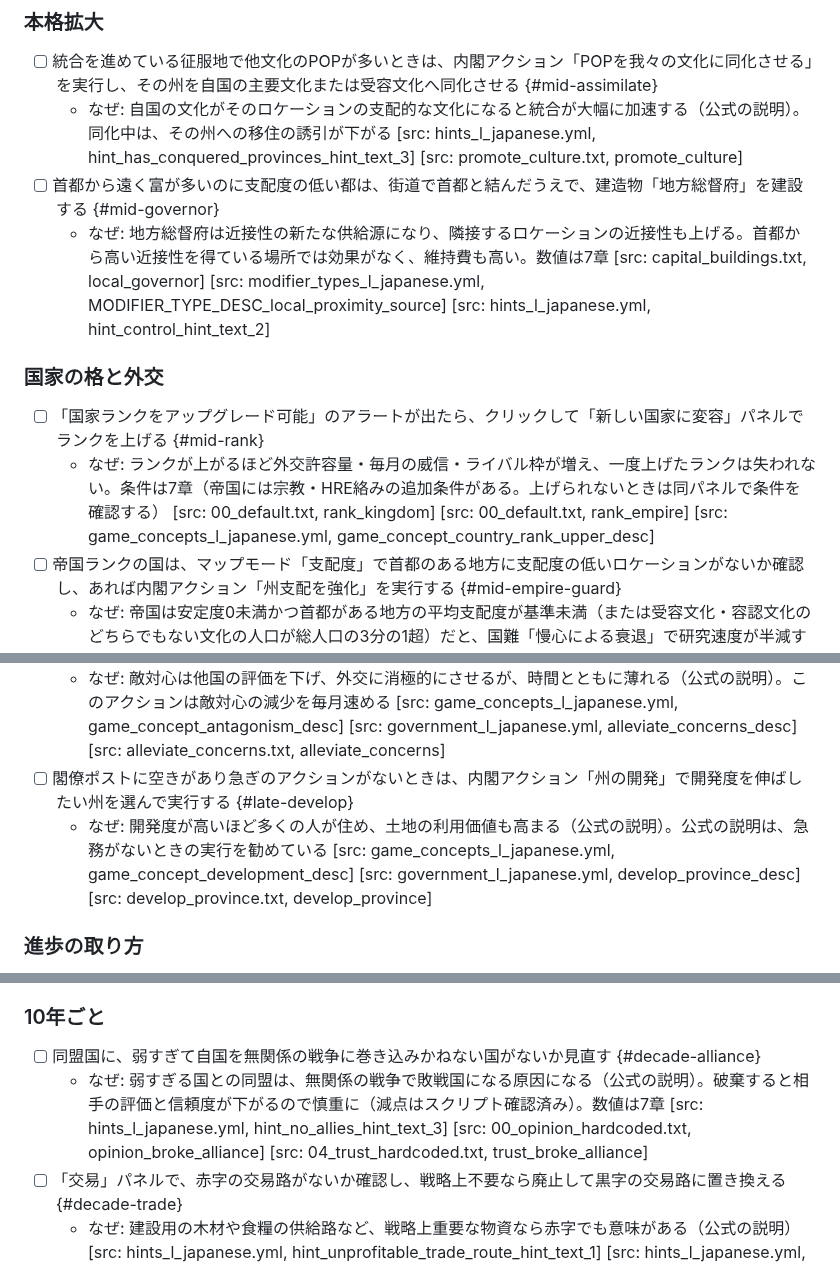
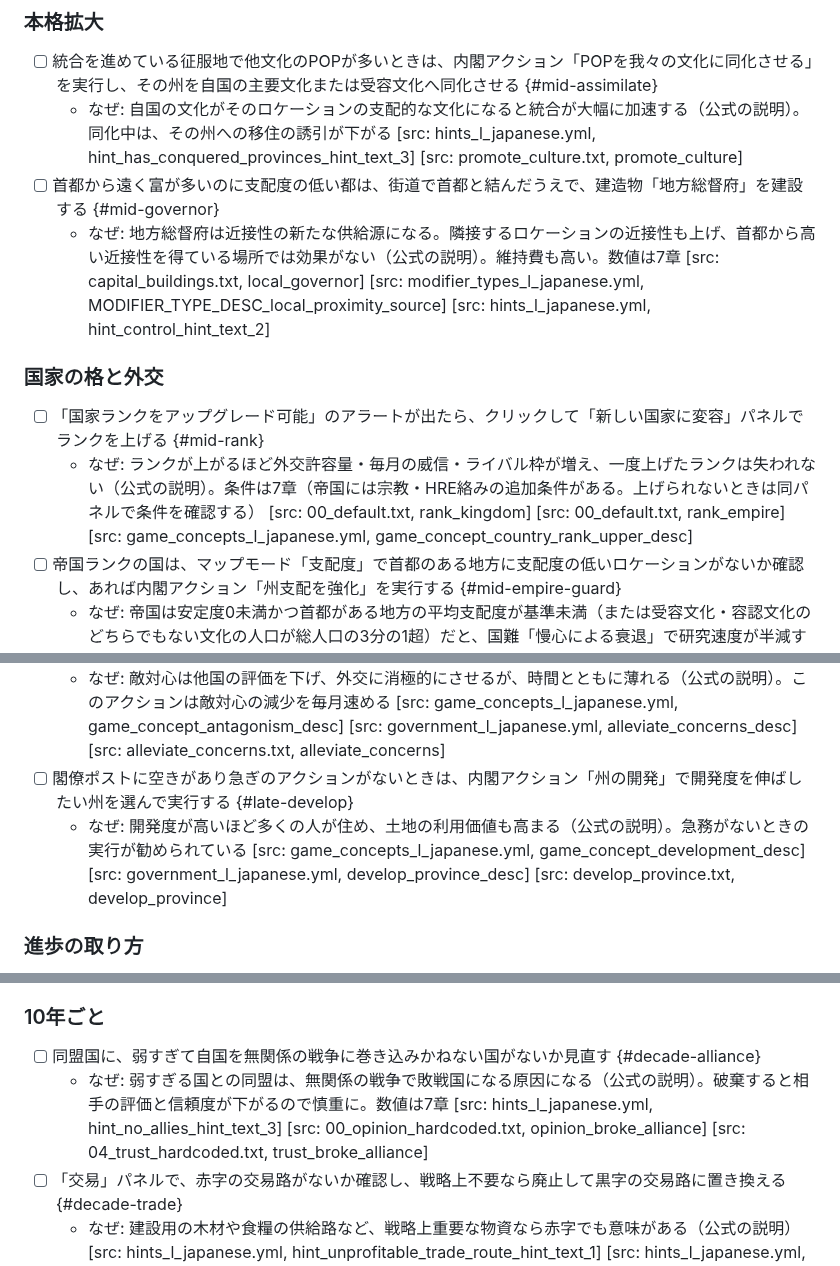
Before and after one commit to ramdamain-commits/paradox-game-guides, a Markdown page: eu5/eu5-play-checklist.md, 3 parts joined by grey strips. GitHub-like rendering.

```diff
--- a/eu5/eu5-play-checklist.md
+++ b/eu5/eu5-play-checklist.md
@@ -96,12 +96,12 @@
 - [ ] 統合を進めている征服地で他文化のPOPが多いときは、内閣アクション「POPを我々の文化に同化させる」を実行し、その州を自国の主要文化または受容文化へ同化させる {#mid-assimilate}
   - なぜ: 自国の文化がそのロケーションの支配的な文化になると統合が大幅に加速する（公式の説明）。同化中は、その州への移住の誘引が下がる [src: hints_l_japanese.yml, hint_has_conquered_provinces_hint_text_3] [src: promote_culture.txt, promote_culture]
 - [ ] 首都から遠く富が多いのに支配度の低い都は、街道で首都と結んだうえで、建造物「地方総督府」を建設する {#mid-governor}
-  - なぜ: 地方総督府は近接性の新たな供給源になり、隣接するロケーションの近接性も上げる。首都から高い近接性を得ている場所では効果がなく、維持費も高い。数値は7章 [src: capital_buildings.txt, local_governor] [src: modifier_types_l_japanese.yml, MODIFIER_TYPE_DESC_local_proximity_source] [src: hints_l_japanese.yml, hint_control_hint_text_2]
+  - なぜ: 地方総督府は近接性の新たな供給源になる。隣接するロケーションの近接性も上げ、首都から高い近接性を得ている場所では効果がない（公式の説明）。維持費も高い。数値は7章 [src: capital_buildings.txt, local_governor] [src: modifier_types_l_japanese.yml, MODIFIER_TYPE_DESC_local_proximity_source] [src: hints_l_japanese.yml, hint_control_hint_text_2]
 
 ### 国家の格と外交
 
 - [ ] 「国家ランクをアップグレード可能」のアラートが出たら、クリックして「新しい国家に変容」パネルでランクを上げる {#mid-rank}
-  - なぜ: ランクが上がるほど外交許容量・毎月の威信・ライバル枠が増え、一度上げたランクは失われない。条件は7章（帝国には宗教・HRE絡みの追加条件がある。上げられないときは同パネルで条件を確認する） [src: 00_default.txt, rank_kingdom] [src: 00_default.txt, rank_empire] [src: game_concepts_l_japanese.yml, game_concept_country_rank_upper_desc]
+  - なぜ: ランクが上がるほど外交許容量・毎月の威信・ライバル枠が増え、一度上げたランクは失われない（公式の説明）。条件は7章（帝国には宗教・HRE絡みの追加条件がある。上げられないときは同パネルで条件を確認する） [src: 00_default.txt, rank_kingdom] [src: 00_default.txt, rank_empire] [src: game_concepts_l_japanese.yml, game_concept_country_rank_upper_desc]
 - [ ] 帝国ランクの国は、マップモード「支配度」で首都のある地方に支配度の低いロケーションがないか確認し、あれば内閣アクション「州支配を強化」を実行する {#mid-empire-guard}
   - なぜ: 帝国は安定度0未満かつ首都がある地方の平均支配度が基準未満（または受容文化・容認文化のどちらでもない文化の人口が総人口の3分の1超）だと、国難「慢心による衰退」で研究速度が半減する。基準は7章 [src: decline_of_empire.txt, can_start] [src: decline_of_empire.txt, research_speed_modifier]
 - [ ] 「ライバル候補たち」「不十分なライバル」のアラートが出たら、クリックしてライバル選択画面を開き、自国を脅かす強い国を「ライバルに指定」する {#mid-rival}
@@ -144,7 +144,7 @@
 - [ ] 進歩「緊張の緩和」を研究したら、他国の敵対心が残っているとき内閣アクション「懸念の軽減」を実行する {#late-alleviate}
   - なぜ: 敵対心は他国の評価を下げ、外交に消極的にさせるが、時間とともに薄れる（公式の説明）。このアクションは敵対心の減少を毎月速める [src: game_concepts_l_japanese.yml, game_concept_antagonism_desc] [src: government_l_japanese.yml, alleviate_concerns_desc] [src: alleviate_concerns.txt, alleviate_concerns]
 - [ ] 閣僚ポストに空きがあり急ぎのアクションがないときは、内閣アクション「州の開発」で開発度を伸ばしたい州を選んで実行する {#late-develop}
-  - なぜ: 開発度が高いほど多くの人が住め、土地の利用価値も高まる（公式の説明）。公式の説明は、急務がないときの実行を勧めている [src: game_concepts_l_japanese.yml, game_concept_development_desc] [src: government_l_japanese.yml, develop_province_desc] [src: develop_province.txt, develop_province]
+  - なぜ: 開発度が高いほど多くの人が住め、土地の利用価値も高まる（公式の説明）。急務がないときの実行が勧められている [src: game_concepts_l_japanese.yml, game_concept_development_desc] [src: government_l_japanese.yml, develop_province_desc] [src: develop_province.txt, develop_province]
 
 ### 進歩の取り方
 
@@ -182,7 +182,7 @@
 ### 10年ごと
 
 - [ ] 同盟国に、弱すぎて自国を無関係の戦争に巻き込みかねない国がないか見直す {#decade-alliance}
-  - なぜ: 弱すぎる国との同盟は、無関係の戦争で敗戦国になる原因になる（公式の説明）。破棄すると相手の評価と信頼度が下がるので慎重に（減点はスクリプト確認済み）。数値は7章 [src: hints_l_japanese.yml, hint_no_allies_hint_text_3] [src: 00_opinion_hardcoded.txt, opinion_broke_alliance] [src: 04_trust_hardcoded.txt, trust_broke_alliance]
+  - なぜ: 弱すぎる国との同盟は、無関係の戦争で敗戦国になる原因になる（公式の説明）。破棄すると相手の評価と信頼度が下がるので慎重に。数値は7章 [src: hints_l_japanese.yml, hint_no_allies_hint_text_3] [src: 00_opinion_hardcoded.txt, opinion_broke_alliance] [src: 04_trust_hardcoded.txt, trust_broke_alliance]
 - [ ] 「交易」パネルで、赤字の交易路がないか確認し、戦略上不要なら廃止して黒字の交易路に置き換える {#decade-trade}
   - なぜ: 建設用の木材や食糧の供給路など、戦略上重要な物資なら赤字でも意味がある（公式の説明） [src: hints_l_japanese.yml, hint_unprofitable_trade_route_hint_text_1] [src: hints_l_japanese.yml, hint_unprofitable_trade_route_hint_text_2]
 - [ ] 安定度が高いときに、「階級」タブで最も強力な階級の特権を見直す {#decade-privileges}
```
Also changed, not shown: other parts of eu5/eu5-play-checklist.md (+4 -4 lines).
